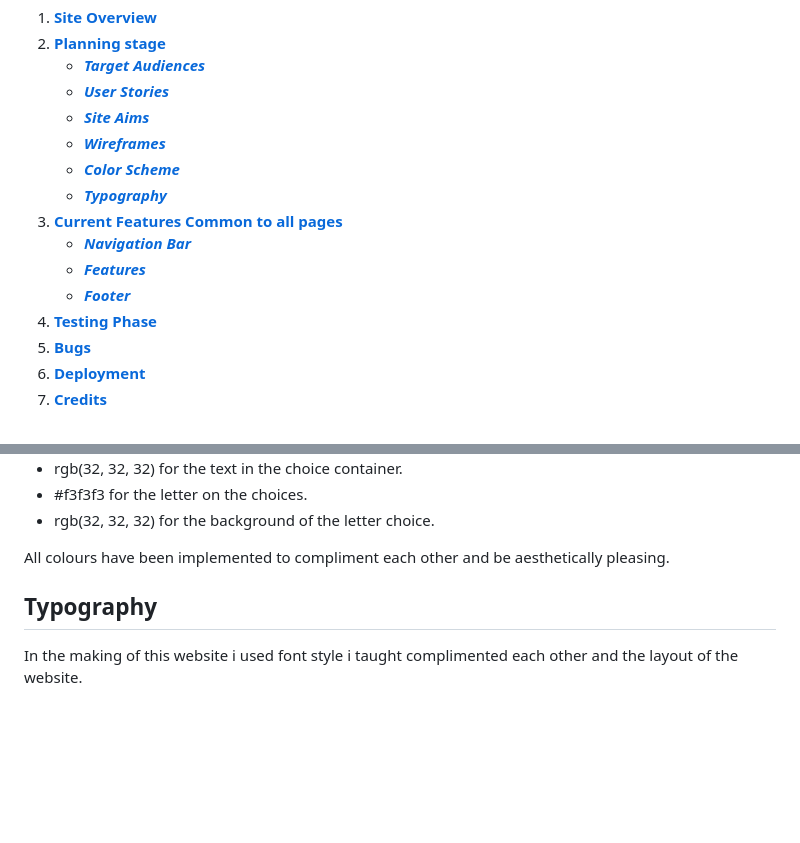
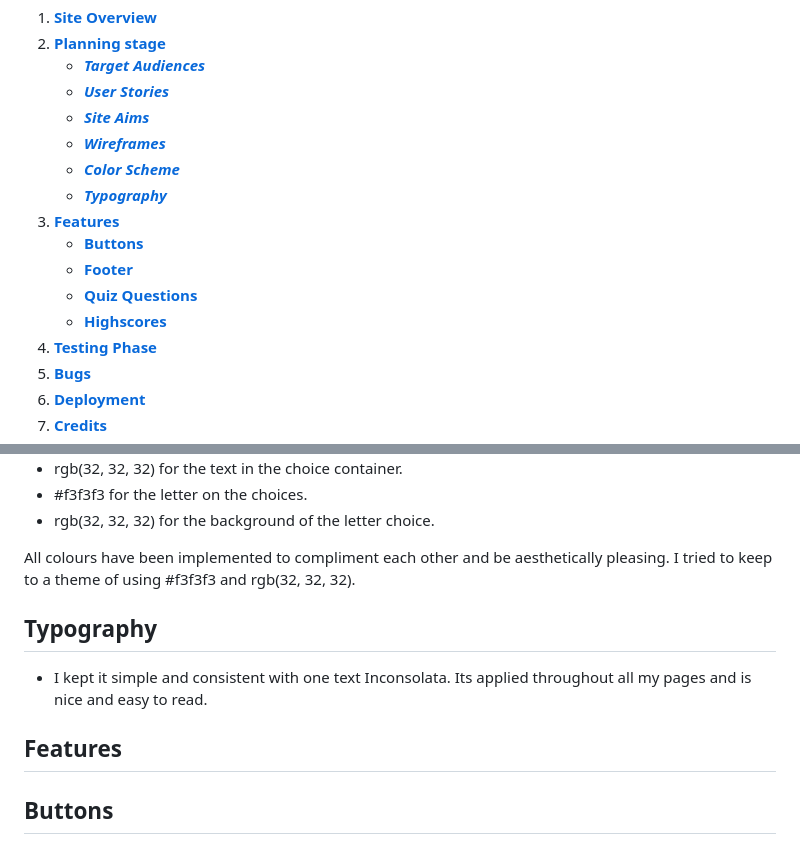
Before and after one commit to Code-Institute-Submissions/PeterQ93-quiz_JanREsub, a Markdown page: README.md, 2 parts joined by grey strips. Drawn GitHub-style; blank space fills up the shorter version.

```diff
--- a/README.md
+++ b/README.md
@@ -13,10 +13,11 @@ Computer Knowledge is website which offers a quiz to test your computer knowledg
     * [***Wireframes***](#wireframes)
     * [***Color Scheme***](#color-scheme)
     * [***Typography***](#typography)
-1. [**Current Features Common to all pages**](#current-features-common-to-all-pages)
-    * [***Navigation Bar***](#navigation-bar)
-    * [***Features***](#features)
-    * [***Footer***](#footer)
+1. [**Features**](#features)
+    * [**Buttons**](#buttons)
+    * [**Footer**](#footer)
+    * [**Quiz Questions**](#quiz)
+    * [**Highscores**](#highscores)
 1. [**Testing Phase**](#testing-phase)
 1. [**Bugs**](#bugs)
 1. [**Deployment**](#deployment)
@@ -61,11 +62,12 @@ The color scheme implemented throughout the site is a mixture between:
 - #f3f3f3 for the letter on the choices.
 - rgb(32, 32, 32) for the background of the letter choice.
 
-All colours have been implemented to compliment each other and be aesthetically pleasing.
+All colours have been implemented to compliment each other and be aesthetically pleasing. I tried to keep to a theme of using #f3f3f3 and rgb(32, 32, 32).
 
 ## **Typography**
 
-In the making of this website i used  font style i taught complimented each other and the layout of the website.
+- I kept it simple and consistent with one text Inconsolata. Its applied throughout all my pages and is nice and easy to read.
 
--
+## **Features**
+## **Buttons**
 
```
Also changed, not shown: other parts of README.md (+35 -30 lines), assets/images/buttons-1.png (added), assets/images/buttons-2.png (added), assets/images/buttons-3.png (added), assets/images/footer.png (added), assets/images/highscores.png (added), assets/images/quiz-questions.png (added).
